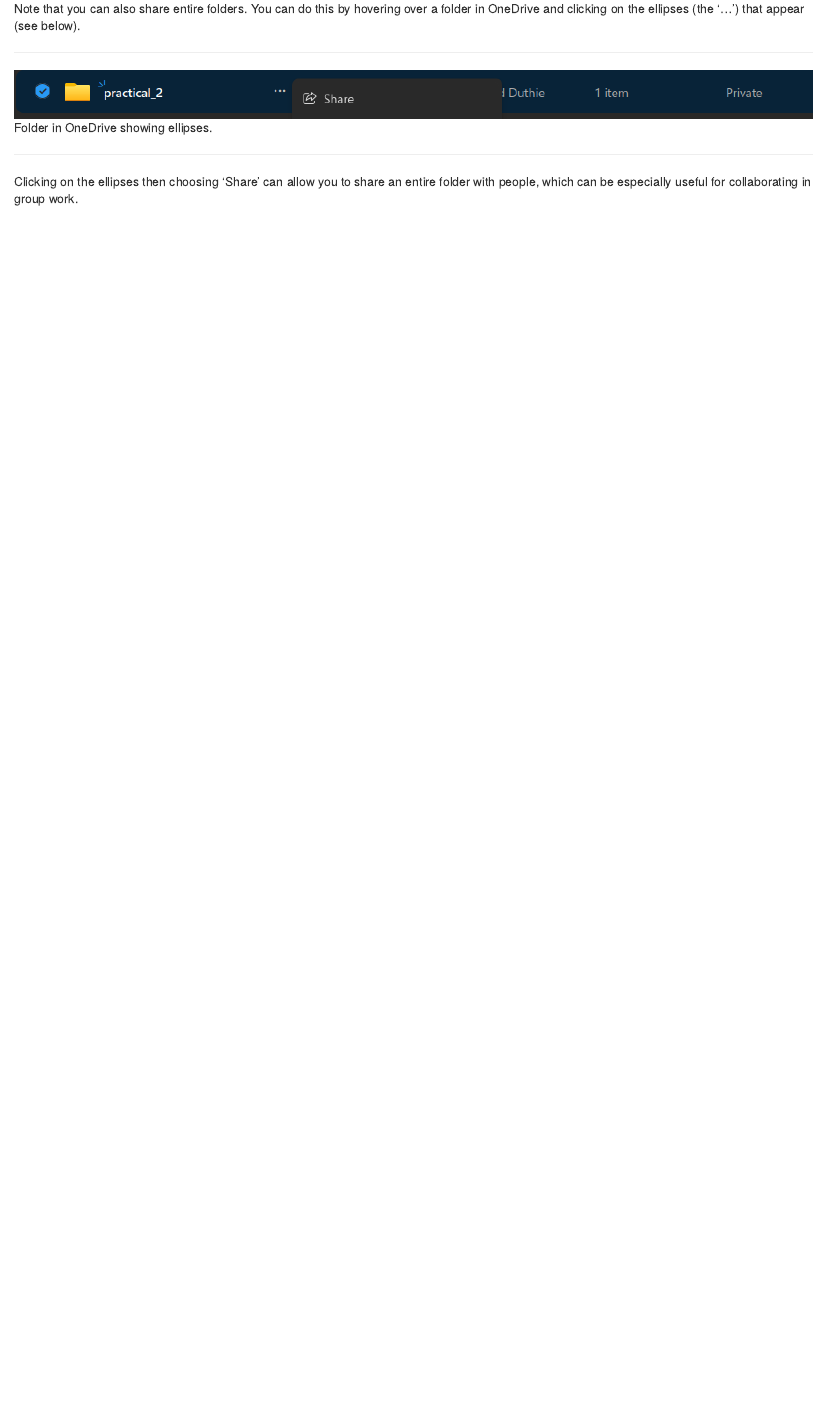
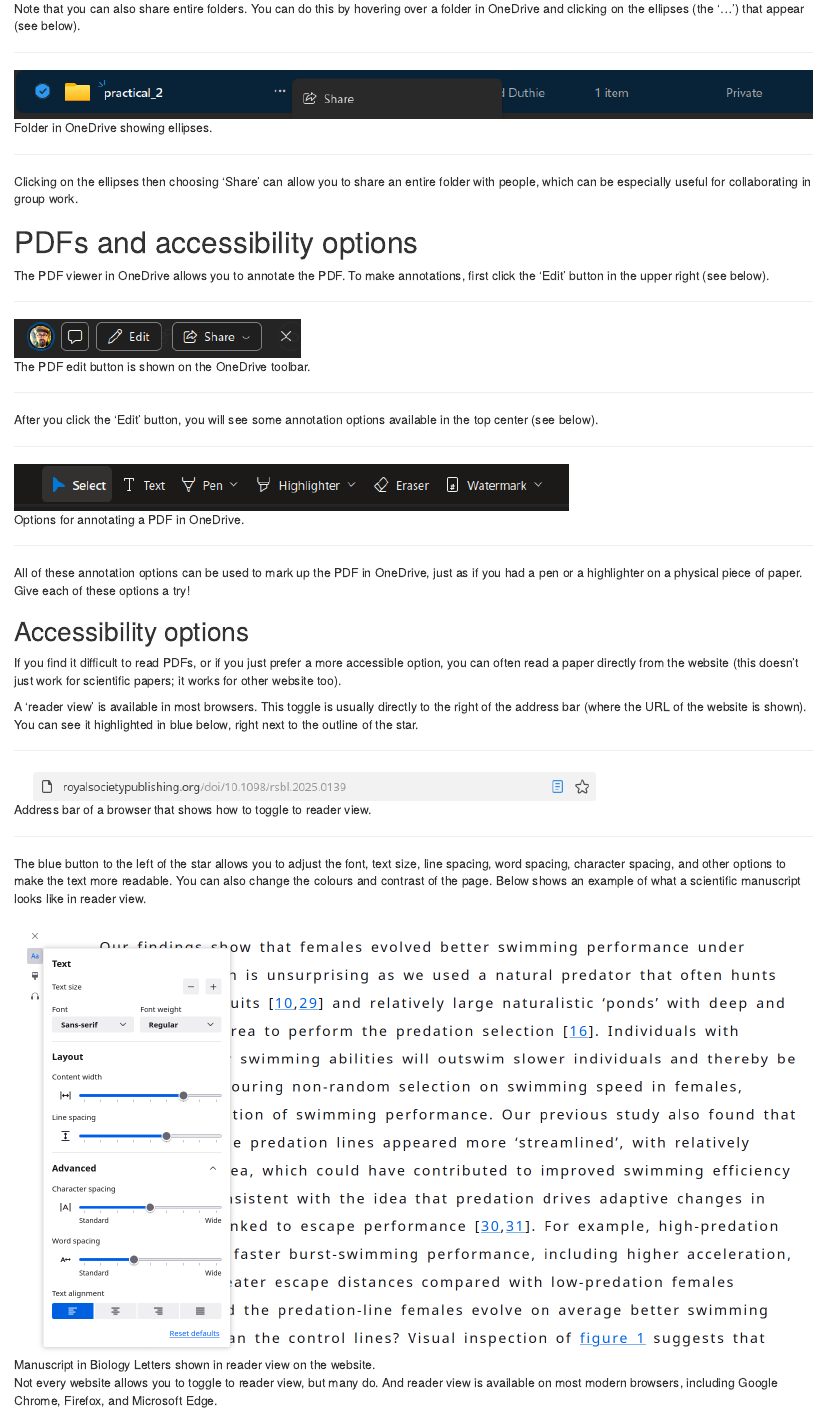
Before and after one commit to bradduthie/UoS, an R Markdown document (OneDrive.Rmd): the page in a window 1100 px wide, from 3290 px down. The pictures show the output file OneDrive.html that the author committed with the source, opened offline.

Commit message:
Add accessibility options@

```diff
--- a/OneDrive.Rmd
+++ b/OneDrive.Rmd
@@ -89,3 +89,45 @@ Note that you can also share entire folders. You can do this by hovering over a
 <hr>
 
 Clicking on the ellipses then choosing 'Share' can allow you to share an entire folder with people, which can be especially useful for collaborating in group work.
+
+
+PDFs and accessibility options
+======================================
+
+The PDF viewer in OneDrive allows you to annotate the PDF. To make annotations, first click the 'Edit' button in the upper right (see below).
+
+<hr>
+
+![The PDF edit button is shown on the OneDrive toolbar.](img/edit_PDF.png)
+
+<hr>
+
+After you click the 'Edit' button, you will see some annotation options available in the top center (see below).
+
+<hr>
+
+![Options for annotating a PDF in OneDrive.](img/edit_PDF_options.png)
+
+<hr>
+
+All of these annotation options can be used to mark up the PDF in OneDrive, just as if you had a pen or a highlighter on a physical piece of paper. Give each of these options a try!
+
+
+Accessibility options
+------------------------------------
+
+If you find it difficult to read PDFs, or if you just prefer a more accessible option, you can often read a paper directly from the website (this doesn't just work for scientific papers; it works for other website too).
+
+A 'reader view' is available in most browsers. This toggle is usually directly to the right of the address bar (where the URL of the website is shown). You can see it highlighted in blue below, right next to the outline of the star.
+
+<hr>
+
+![Address bar of a browser that shows how to toggle to reader view.](img/accessible_reader.png)
+
+<hr>
+
+The blue button to the left of the star allows you to adjust the font, text size, line spacing, word spacing, character spacing, and other options to make the text more readable. You can also change the colours and contrast of the page. Below shows an example of what a scientific manuscript looks like in reader view.
+
+![Manuscript in Biology Letters shown in reader view on the website.](img/accessibility.png)
+
+Not every website allows you to toggle to reader view, but many do. And reader view is available on most modern browsers, including Google Chrome, Firefox, and Microsoft Edge.
```
Also changed, not shown: OneDrive.html, img/accessibility.png (added), img/accessible_reader.png (added), img/edit_PDF.png (added), img/edit_PDF_options.png (added).
